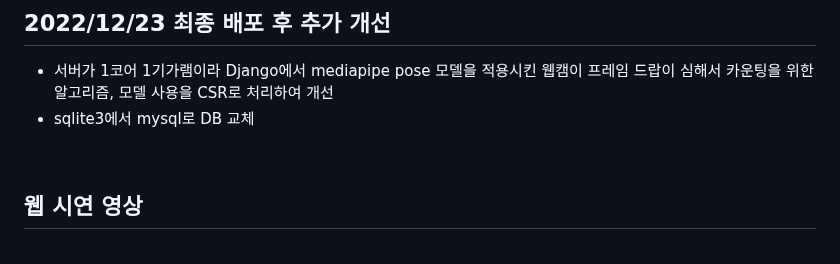
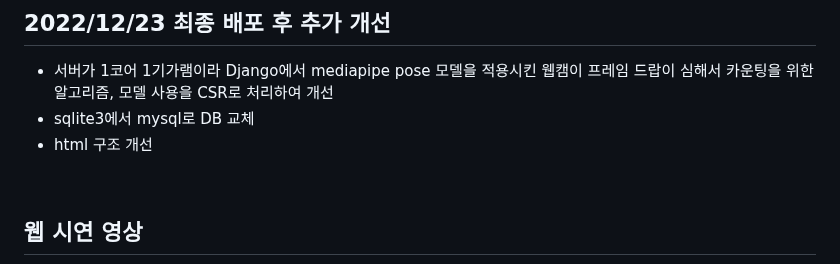
Before and after one commit to mooncw/healthweb, a Markdown page: README.md, the part around the change. Drawn GitHub-style.

```diff
--- a/README.md
+++ b/README.md
@@ -199,6 +199,7 @@ keypoint detection 모델을 이용한 운동 보조 웹 애플리케이션 (202
 ## 2022/12/23 최종 배포 후 추가 개선
 * 서버가 1코어 1기가램이라 Django에서 mediapipe pose 모델을 적용시킨 웹캠이 프레임 드랍이 심해서 카운팅을 위한 알고리즘, 모델 사용을 CSR로 처리하여 개선
 * sqlite3에서 mysql로 DB 교체
+* html 구조 개선
 
 <br>
 
```
